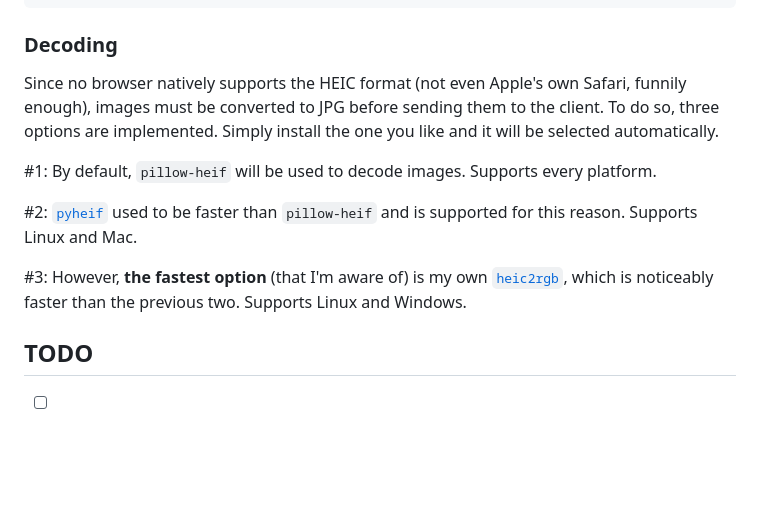
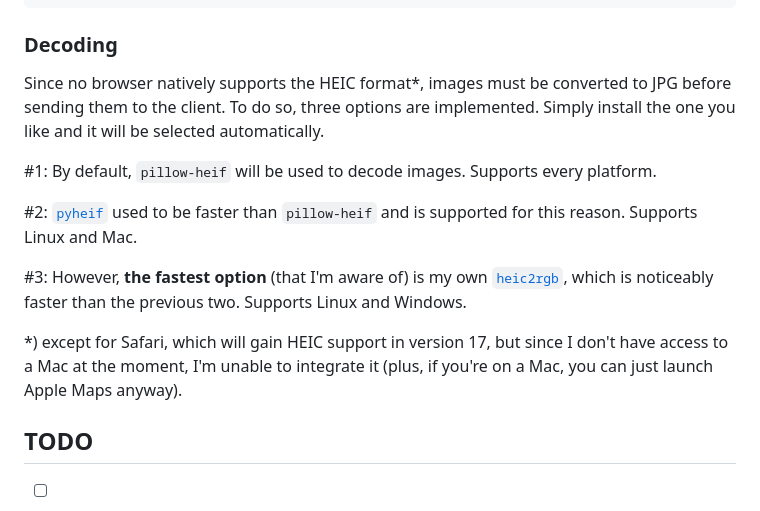
Before and after one commit to sk-zk/lookaround-map, a Markdown page: README.md, the part around the change. Rendered like a GitHub page; blank space fills up the shorter version.

````diff
--- a/README.md
+++ b/README.md
@@ -16,7 +16,7 @@ flask run
 ```
 
 ### Decoding
-Since no browser natively supports the HEIC format (not even Apple's own Safari, funnily enough), images must be converted to JPG before sending them to the client.
+Since no browser natively supports the HEIC format\*, images must be converted to JPG before sending them to the client.
 To do so, three options are implemented. Simply install the one you like and it will be selected automatically.
 
 #1: By default, `pillow-heif` will be used to decode images. Supports every platform.
@@ -25,6 +25,7 @@ To do so, three options are implemented. Simply install the one you like and it
 
 #3: However, **the fastest option** (that I'm aware of) is my own [`heic2rgb`](https://github.com/sk-zk/heic2rgb/), which is noticeably faster than the previous two. Supports Linux and Windows.
 
+\*) except for Safari, which will gain HEIC support in version 17, but since I don't have access to a Mac at the moment, I'm unable to integrate it (plus, if you're on a Mac, you can just launch Apple Maps anyway).
 
 ## TODO
 - [ ] Convert and apply tilt and roll offsets
````
